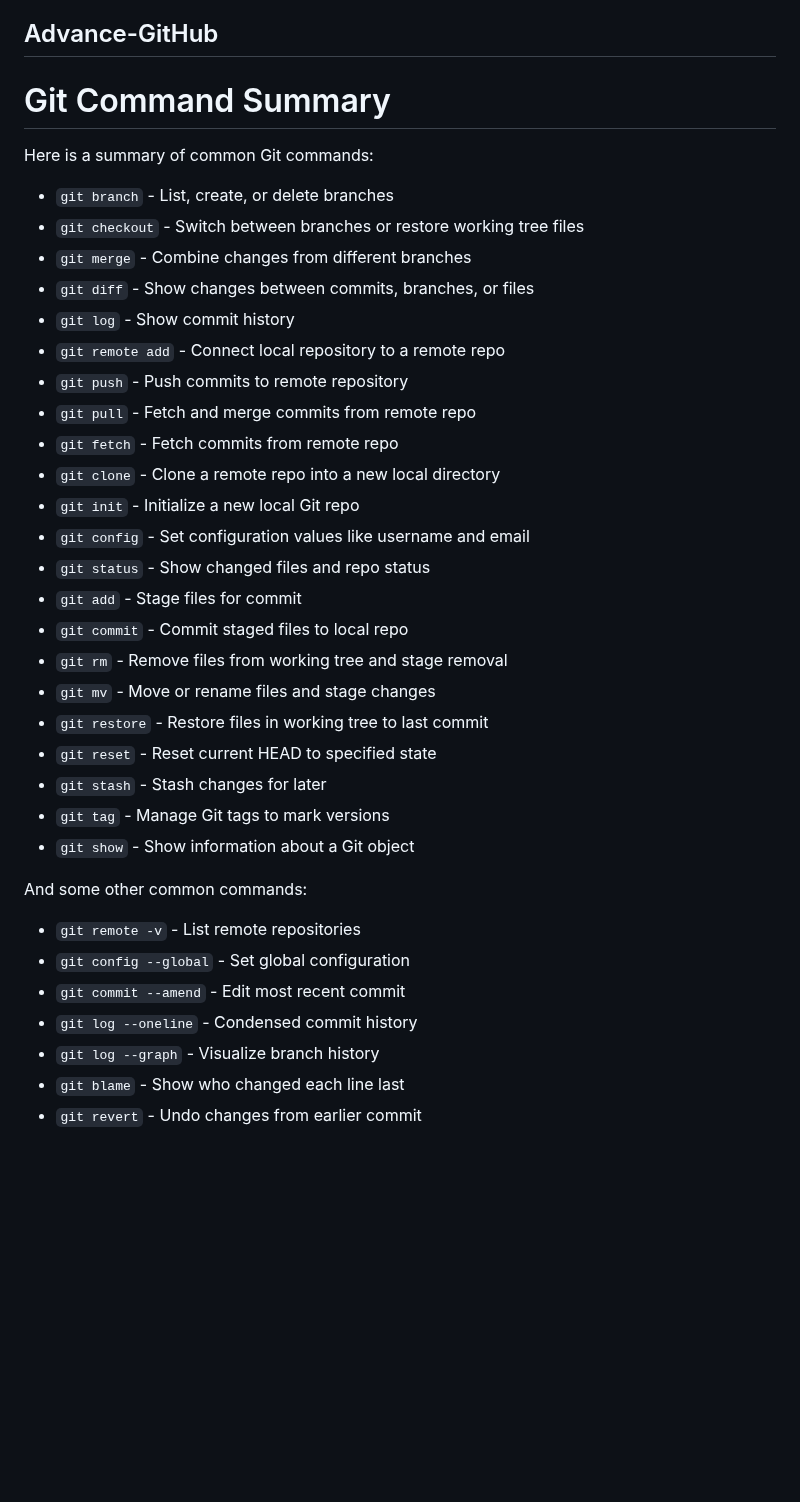
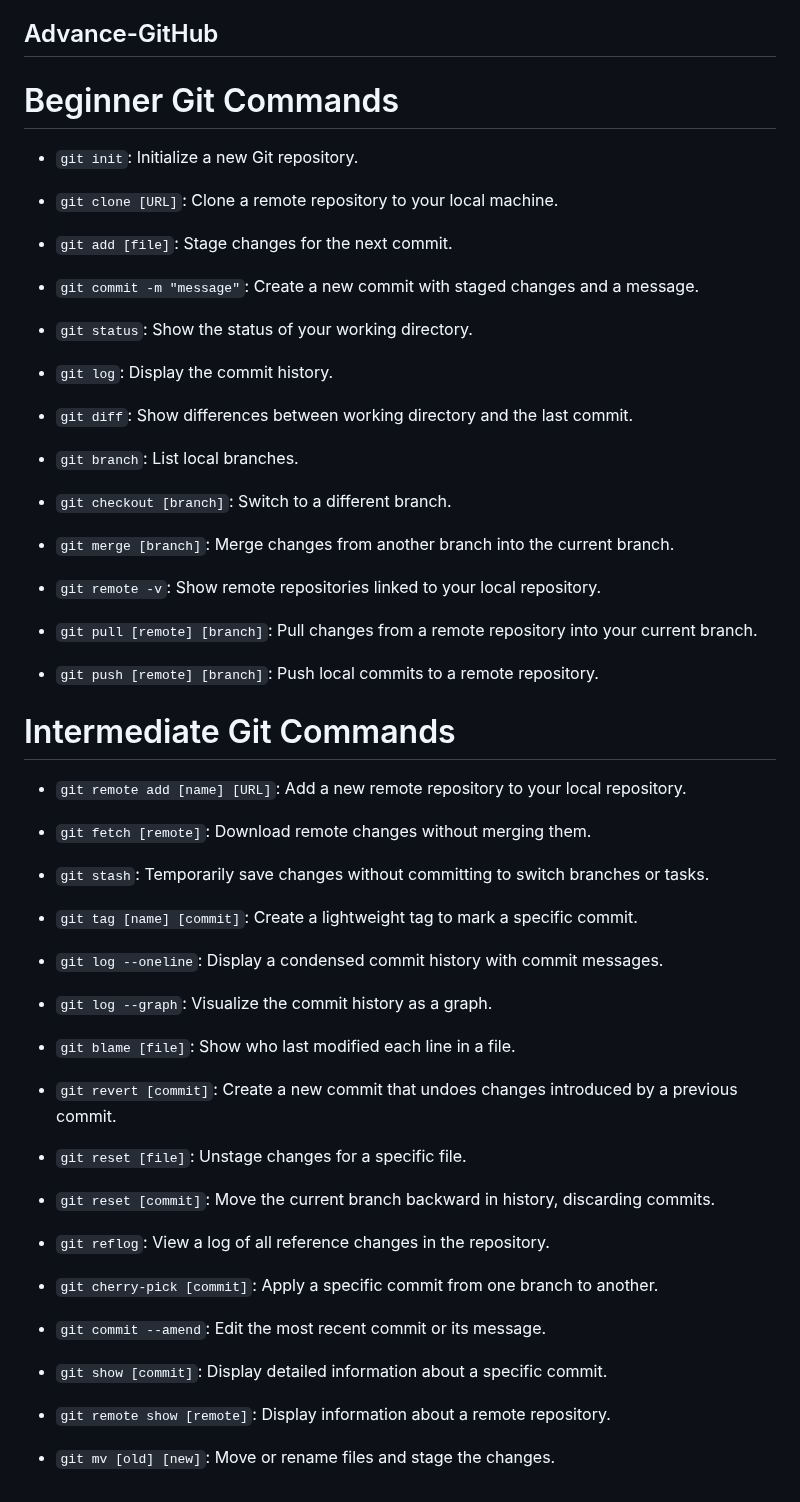
Before and after one commit to Shrii939/Git_Workshop, a Markdown page: README.md, the part around the change. Rendered like a GitHub page; blank space fills up the shorter version.

Commit message:
added commands

```diff
--- a/README.md
+++ b/README.md
@@ -316,39 +316,65 @@ So in summary, contributing to open source allows developers to hone their skill
 
 
 ## Advance-GitHub
-# Git Command Summary
+# Beginner Git Commands
 
-Here is a summary of common Git commands:
+- `git init`: Initialize a new Git repository.
 
-- `git branch` - List, create, or delete branches
-- `git checkout` - Switch between branches or restore working tree files
-- `git merge` - Combine changes from different branches
-- `git diff` - Show changes between commits, branches, or files
-- `git log` - Show commit history
-- `git remote add` - Connect local repository to a remote repo
-- `git push` - Push commits to remote repository
-- `git pull` - Fetch and merge commits from remote repo
-- `git fetch` - Fetch commits from remote repo
-- `git clone` - Clone a remote repo into a new local directory
-- `git init` - Initialize a new local Git repo
-- `git config` - Set configuration values like username and email
-- `git status` - Show changed files and repo status
-- `git add` - Stage files for commit
-- `git commit` - Commit staged files to local repo
-- `git rm` - Remove files from working tree and stage removal
-- `git mv` - Move or rename files and stage changes
-- `git restore` - Restore files in working tree to last commit
-- `git reset` - Reset current HEAD to specified state
-- `git stash` - Stash changes for later
-- `git tag` - Manage Git tags to mark versions
-- `git show` - Show information about a Git object
+- `git clone [URL]`: Clone a remote repository to your local machine.
 
-And some other common commands:
+- `git add [file]`: Stage changes for the next commit.
 
-- `git remote -v` - List remote repositories
-- `git config --global` - Set global configuration
-- `git commit --amend` - Edit most recent commit
-- `git log --oneline` - Condensed commit history
-- `git log --graph` - Visualize branch history
-- `git blame` - Show who changed each line last
-- `git revert` - Undo changes from earlier commit
+- `git commit -m "message"`: Create a new commit with staged changes and a message.
+
+- `git status`: Show the status of your working directory.
+
+- `git log`: Display the commit history.
+
+- `git diff`: Show differences between working directory and the last commit.
+
+- `git branch`: List local branches.
+
+- `git checkout [branch]`: Switch to a different branch.
+
+- `git merge [branch]`: Merge changes from another branch into the current branch.
+
+- `git remote -v`: Show remote repositories linked to your local repository.
+
+- `git pull [remote] [branch]`: Pull changes from a remote repository into your current branch.
+
+- `git push [remote] [branch]`: Push local commits to a remote repository.
+
+
+# Intermediate Git Commands
+
+- `git remote add [name] [URL]`: Add a new remote repository to your local repository.
+
+- `git fetch [remote]`: Download remote changes without merging them.
+
+- `git stash`: Temporarily save changes without committing to switch branches or tasks.
+
+- `git tag [name] [commit]`: Create a lightweight tag to mark a specific commit.
+
+- `git log --oneline`: Display a condensed commit history with commit messages.
+
+- `git log --graph`: Visualize the commit history as a graph.
+
+- `git blame [file]`: Show who last modified each line in a file.
+
+- `git revert [commit]`: Create a new commit that undoes changes introduced by a previous commit.
+
+- `git reset [file]`: Unstage changes for a specific file.
+
+- `git reset [commit]`: Move the current branch backward in history, discarding commits.
+
+- `git reflog`: View a log of all reference changes in the repository.
+
+- `git cherry-pick [commit]`: Apply a specific commit from one branch to another.
+
+- `git commit --amend`: Edit the most recent commit or its message.
+
+- `git show [commit]`: Display detailed information about a specific commit.
+
+- `git remote show [remote]`: Display information about a remote repository.
+
+- `git mv [old] [new]`: Move or rename files and stage the changes.
```
